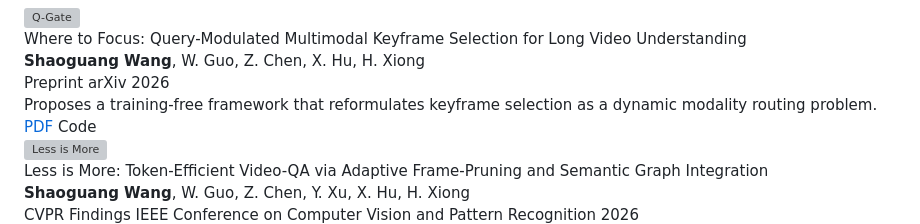
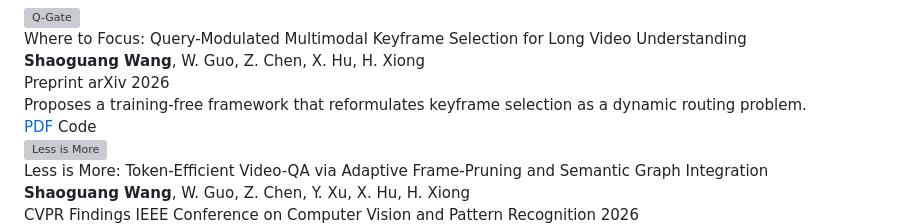
Before and after one commit to shaoguangwang/shaoguangwang.github.io, a Markdown page: contents/publications.md, the part around the change. GitHub-like rendering; grey boxes are pictures that could not be loaded.

Commit message:
Update publications and CSS

```diff
--- a/contents/publications.md
+++ b/contents/publications.md
@@ -13,7 +13,7 @@
             arXiv 2026
         </div>
         <div class="pub-desc">
-            Proposes a training-free framework that reformulates keyframe selection as a dynamic modality routing problem.
+            Proposes a training-free framework that reformulates keyframe selection as a dynamic routing problem.
         </div>
         <div class="pub-links">
             <a href="https://arxiv.org/abs/2604.17422" class="link-btn" target="_blank">PDF</a>
```
